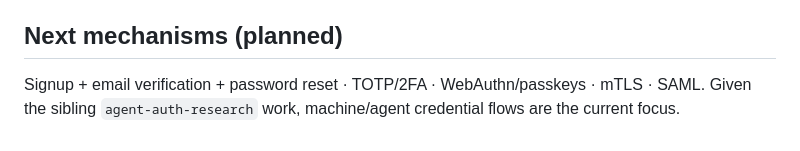
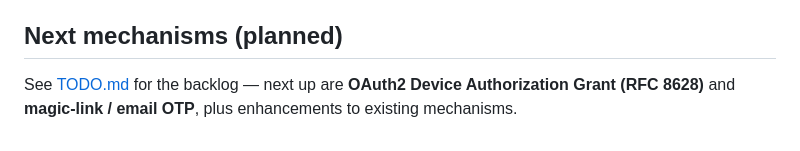
Before and after one commit to mtreddy/identity, a Markdown page: README.md, the part around the change. Rendered like a GitHub page.

```diff
--- a/README.md
+++ b/README.md
@@ -119,7 +119,6 @@ Ties the series together: the user still authenticates with a **bcrypt password*
 | [`18-scim`](18-scim/) | **SCIM 2.0 provisioning:** the lifecycle layer for SSO — a bearer-authed REST API (`/scim/v2`) where an IdP creates, updates, **deactivates**, and deletes Users/Groups (CRUD + PATCH + filter + pagination), keeping the app's directory in sync as people join and leave |
 
 ## Next mechanisms (planned)
-Signup + email verification + password reset · TOTP/2FA · WebAuthn/passkeys ·
-mTLS · SAML.
-Given the sibling `agent-auth-research` work, machine/agent credential flows
-are the current focus.
+See [TODO.md](TODO.md) for the backlog — next up are **OAuth2 Device
+Authorization Grant (RFC 8628)** and **magic-link / email OTP**, plus
+enhancements to existing mechanisms.
```
Also changed, not shown: TODO.md (added, +45 -0 lines).
